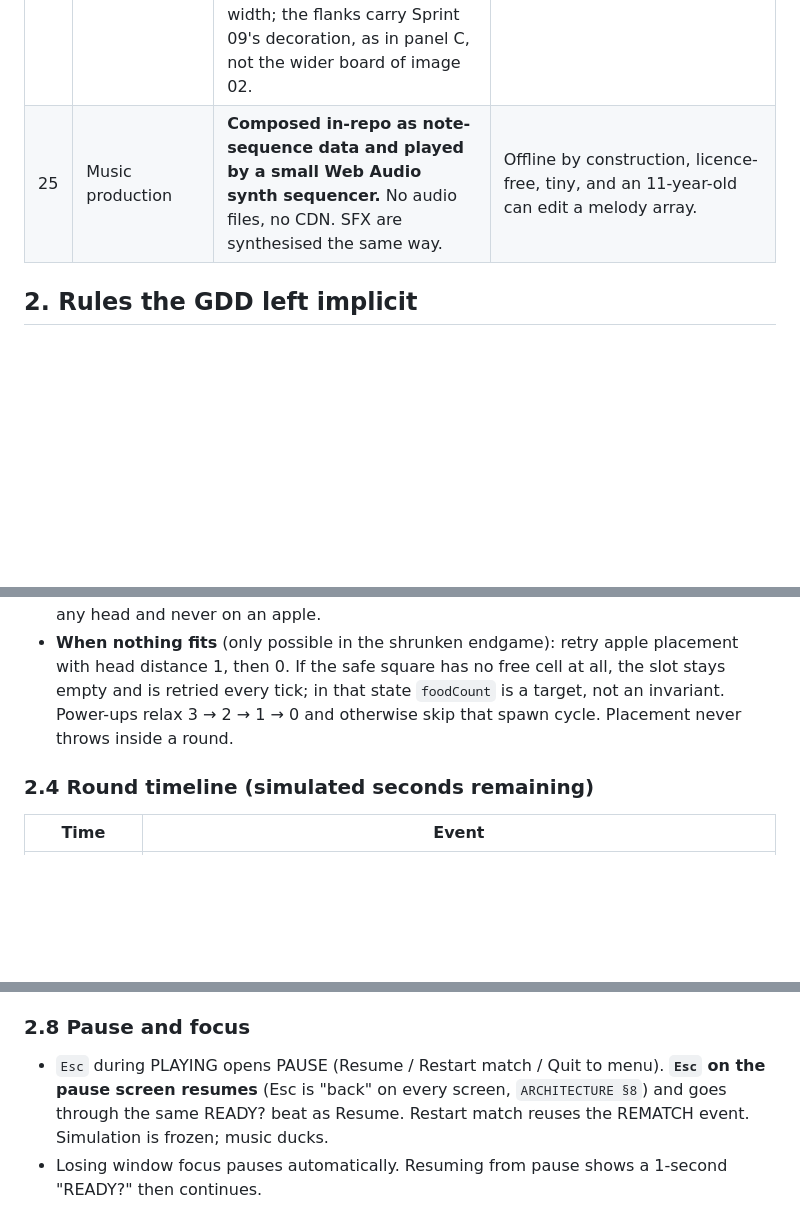
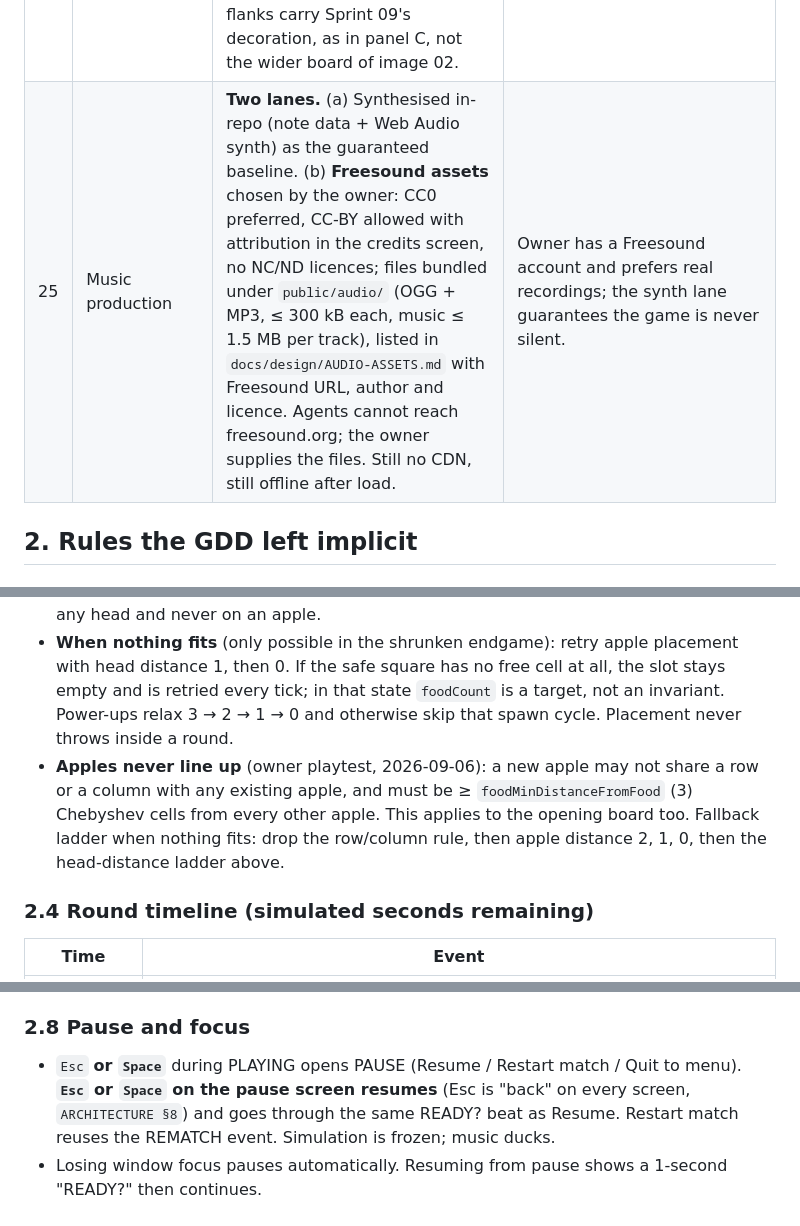
Before and after one commit to aliceagent/kobisnake, a Markdown page: docs/design/DESIGN-DECISIONS.md, 3 parts joined by grey strips. GitHub-like rendering; blank space fills up the shorter version.

```diff
--- a/docs/design/DESIGN-DECISIONS.md
+++ b/docs/design/DESIGN-DECISIONS.md
@@ -35,7 +35,7 @@ file is the authority on numbers and edge cases.
 | 19 | Food items active at once | **4** apples always present; a collected apple respawns immediately at a random free cell. | Concept images show 4–6; 4 keeps the arena uncluttered. |
 | 20 | Power-up visuals | Speed = yellow lightning bolt over a blue two-tier pedestal inside a cyan ring. Slow = white snowflake over an ice-white pedestal inside a pale-blue ring. Different silhouette, icon, colour and pedestal. | GDD: never rely on colour alone. |
 | 24 | Camera | **Perspective camera, vertical FOV 32°, pitch 78° below horizontal** (image 03 panel C), yaw 0, fixed position framing the whole arena plus one wall thickness of margin. Small shake on crash, ≤ 2 % zoom pulse on laser warning, no rotation. **Confirmed picture (Sprint 03):** at 16:9 the arena fills ≈ 84 % of the frame height and ≈ 48 % of its width; the flanks carry Sprint 09's decoration, as in panel C, not the wider board of image 02. | Locked by the camera comparison sheet. |
-| 25 | Music production | **Composed in-repo as note-sequence data and played by a small Web Audio synth sequencer.** No audio files, no CDN. SFX are synthesised the same way. | Offline by construction, licence-free, tiny, and an 11-year-old can edit a melody array. |
+| 25 | Music production | **Two lanes.** (a) Synthesised in-repo (note data + Web Audio synth) as the guaranteed baseline. (b) **Freesound assets** chosen by the owner: CC0 preferred, CC-BY allowed with attribution in the credits screen, no NC/ND licences; files bundled under `public/audio/` (OGG + MP3, ≤ 300 kB each, music ≤ 1.5 MB per track), listed in `docs/design/AUDIO-ASSETS.md` with Freesound URL, author and licence. Agents cannot reach freesound.org; the owner supplies the files. Still no CDN, still offline after load. | Owner has a Freesound account and prefers real recordings; the synth lane guarantees the game is never silent. |
 
 ## 2. Rules the GDD left implicit
 
@@ -68,6 +68,10 @@ file is the authority on numbers and edge cases.
   then 0. If the safe square has no free cell at all, the slot stays empty and is retried every tick; in that
   state `foodCount` is a target, not an invariant. Power-ups relax 3 → 2 → 1 → 0 and otherwise skip that spawn
   cycle. Placement never throws inside a round.
+- **Apples never line up** (owner playtest, 2026-09-06): a new apple may not share a row or a column with any
+  existing apple, and must be ≥ `foodMinDistanceFromFood` (3) Chebyshev cells from every other apple. This
+  applies to the opening board too. Fallback ladder when nothing fits: drop the row/column rule, then apple
+  distance 2, 1, 0, then the head-distance ladder above.
 
 ### 2.4 Round timeline (simulated seconds remaining)
 | Time | Event |
@@ -112,7 +116,7 @@ head entering or being inside the dead zone when the laser steps onto it dies.
   Teal `#12B5B0`, Gold `#E8B028` with metallic sheen (roughness 0.25, metalness 0.6).
 
 ### 2.8 Pause and focus
-- `Esc` during PLAYING opens PAUSE (Resume / Restart match / Quit to menu). **`Esc` on the pause screen resumes** (Esc
+- `Esc` **or `Space`** during PLAYING opens PAUSE (Resume / Restart match / Quit to menu). **`Esc` or `Space` on the pause screen resumes** (Esc
   is "back" on every screen, `ARCHITECTURE §8`) and goes through the same READY? beat as Resume. Restart match
   reuses the REMATCH event. Simulation is frozen; music ducks.
 - Losing window focus pauses automatically. Resuming from pause shows a 1-second "READY?" then continues.
```
Also changed, not shown: other parts of docs/design/DESIGN-DECISIONS.md (+2 -0 lines), docs/sprints/sprint-12-audio.md (+14 -0 lines).
